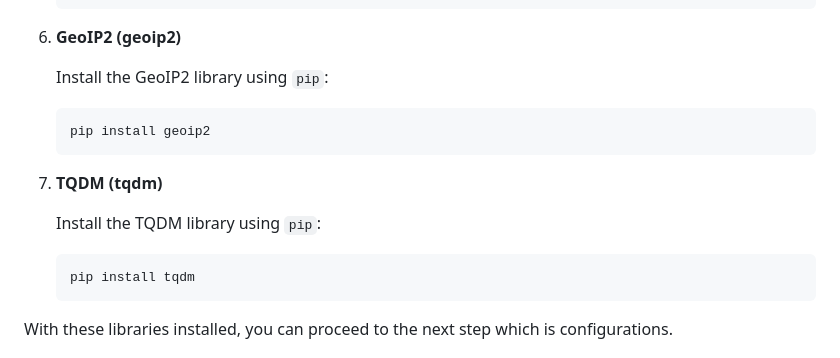
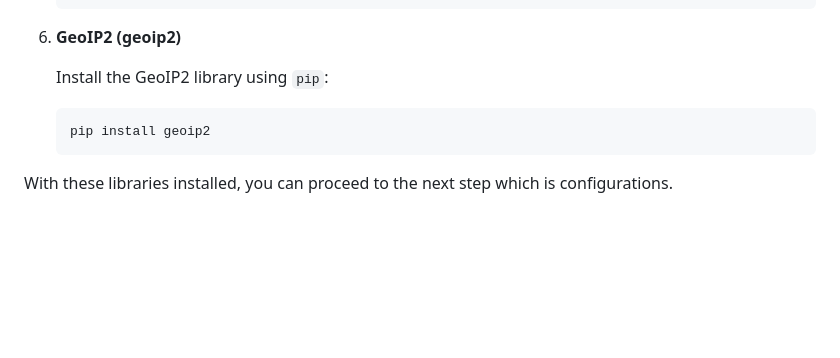
Before and after one commit to Th3Tr1ckst3r/OpenThreatMap, a Markdown page: README.md, the part around the change. Rendered like a GitHub page; blank space fills up the shorter version.

````diff
--- a/README.md
+++ b/README.md
@@ -99,14 +99,6 @@ Its always recommended to use a virtual environment, but that aside below are th
     pip install geoip2
     ```
 
-7. **TQDM (tqdm)**
-
-    Install the TQDM library using `pip`:
-
-    ```bash
-    pip install tqdm
-    ```
-
 With these libraries installed, you can proceed to the next step which is configurations.
 
 ## Configurations
````
